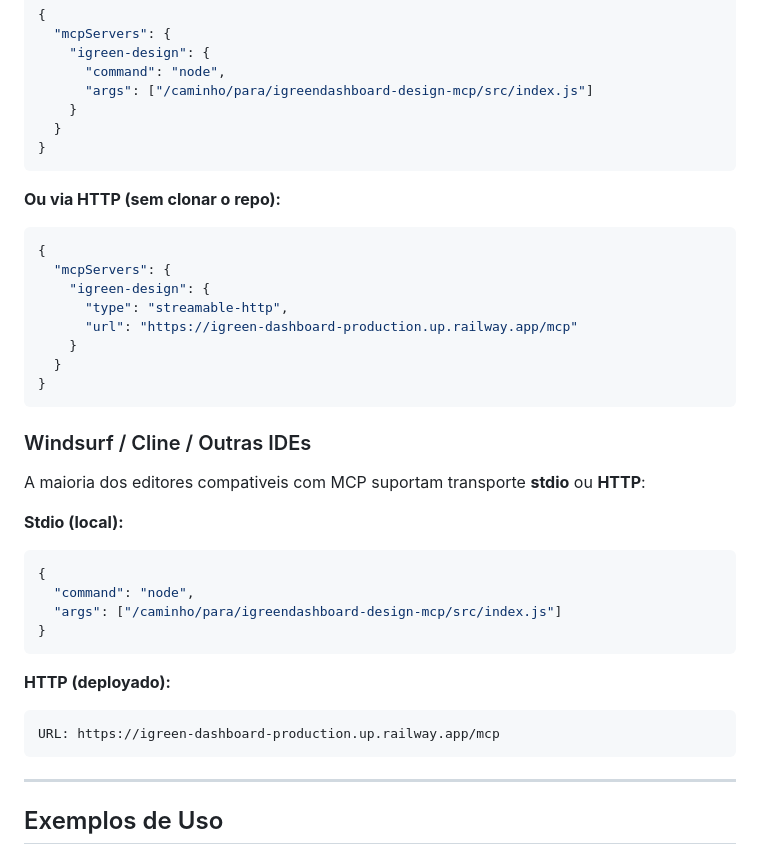
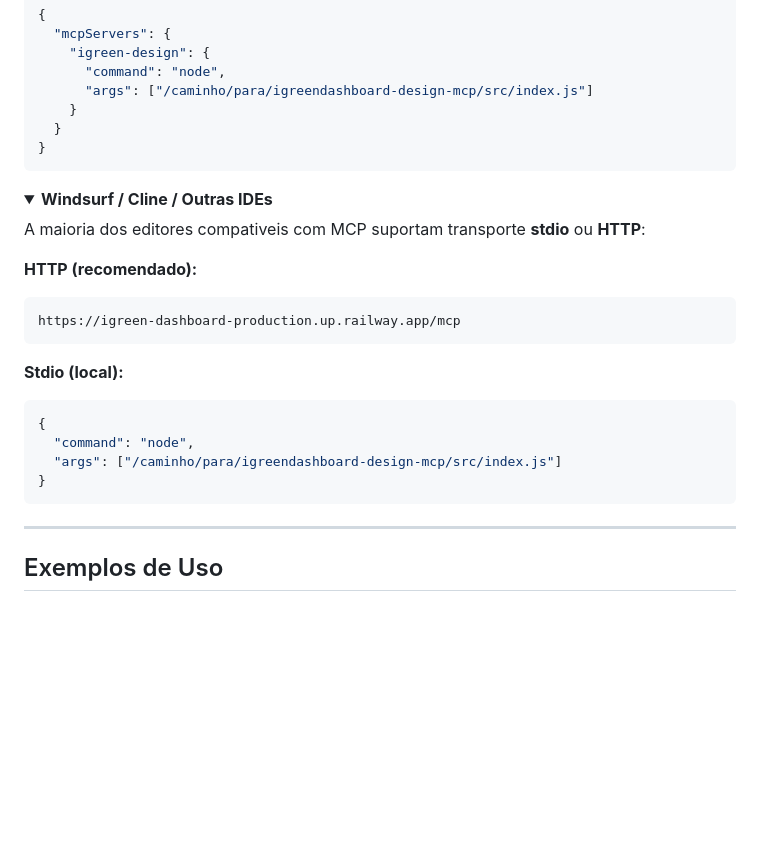
Before and after one commit to snksergio/igreen-dashboard, a Markdown page: README.md, the part around one of its changes. GitHub-like rendering; folded sections open; blank space fills up the shorter version.

````diff
--- a/README.md
+++ b/README.md
@@ -139,22 +175,17 @@ Adicione ao `.cursor/mcp.json` do seu projeto:
 }
 ```
 
-**Ou via HTTP (sem clonar o repo):**
+</details>
 
-```json
-{
-  "mcpServers": {
-    "igreen-design": {
-      "type": "streamable-http",
-      "url": "https://igreen-dashboard-production.up.railway.app/mcp"
-    }
-  }
-}
-```
-
-### Windsurf / Cline / Outras IDEs
+<details>
+<summary><strong>Windsurf / Cline / Outras IDEs</strong></summary>
 
 A maioria dos editores compativeis com MCP suportam transporte **stdio** ou **HTTP**:
+
+**HTTP (recomendado):**
+```
+https://igreen-dashboard-production.up.railway.app/mcp
+```
 
 **Stdio (local):**
 ```json
@@ -164,10 +195,7 @@ A maioria dos editores compativeis com MCP suportam transporte **stdio** ou **HT
 }
 ```
 
-**HTTP (deployado):**
-```
-URL: https://igreen-dashboard-production.up.railway.app/mcp
-```
+</details>
 
 ---
 
````
Also changed, not shown: other parts of README.md (+57 -21 lines).
